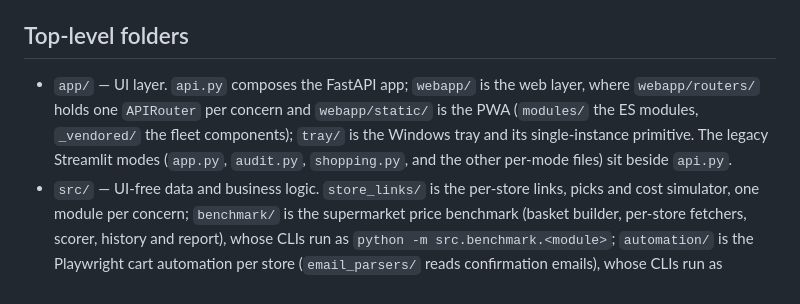
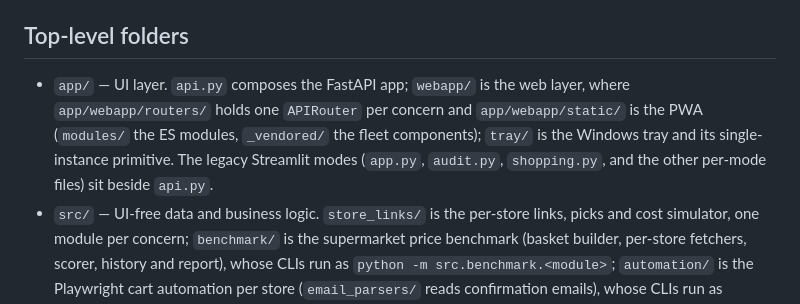
Before and after one commit to ferraroroberto/grocery-shopping-automation, a Markdown page: docs/layout.md, the part around the change. GitHub-like rendering.

Commit message:
docs: name the moved web-layer folders by full path

```diff
--- a/docs/layout.md
+++ b/docs/layout.md
@@ -10,7 +10,7 @@ Where new code goes. The structure ratchet (`scripts/structure_ratchet.py`, run
 
 ## Top-level folders
 
-- `app/` — UI layer. `api.py` composes the FastAPI app; `webapp/` is the web layer, where `webapp/routers/` holds one `APIRouter` per concern and `webapp/static/` is the PWA (`modules/` the ES modules, `_vendored/` the fleet components); `tray/` is the Windows tray and its single-instance primitive. The legacy Streamlit modes (`app.py`, `audit.py`, `shopping.py`, and the other per-mode files) sit beside `api.py`.
+- `app/` — UI layer. `api.py` composes the FastAPI app; `webapp/` is the web layer, where `app/webapp/routers/` holds one `APIRouter` per concern and `app/webapp/static/` is the PWA (`modules/` the ES modules, `_vendored/` the fleet components); `tray/` is the Windows tray and its single-instance primitive. The legacy Streamlit modes (`app.py`, `audit.py`, `shopping.py`, and the other per-mode files) sit beside `api.py`.
 - `src/` — UI-free data and business logic. `store_links/` is the per-store links, picks and cost simulator, one module per concern; `benchmark/` is the supermarket price benchmark (basket builder, per-store fetchers, scorer, history and report), whose CLIs run as `python -m src.benchmark.<module>`; `automation/` is the Playwright cart automation per store (`email_parsers/` reads confirmation emails), whose CLIs run as `python -m src.automation.<module>`; `notify/` is the vendored notification primitive; `gmail_readonly/` is the portable read-only Gmail client (OAuth, API client, core), which imports nothing from the project and only relatively within itself, so another repo can copy it; every other module is one concern (`data.py`, `webapp_config.py`, `certs.py`).
 - `tests/` — the pytest suite. `e2e/` holds the Playwright stories, one `test_<story>.py` per area, with their shared fixtures and the vendored browser-test helpers; `fixtures/` holds the test data; `ratchet_gates/` holds the ratchet gate-wrapper tests, `benchmarks/` the supermarket-benchmark and browser-fetch tests, `store_automation/` the cart-automation, login-check and product-search tests, `email_watch/` the confirmation-email tests; the remaining `test_*.py` files stay flat, so `tests/` does not grow past its module cap.
 - `docs/` — durable reference by topic, indexed in the README.
```
Also changed, not shown: docs/project-structure.md (+1 -1 lines).
